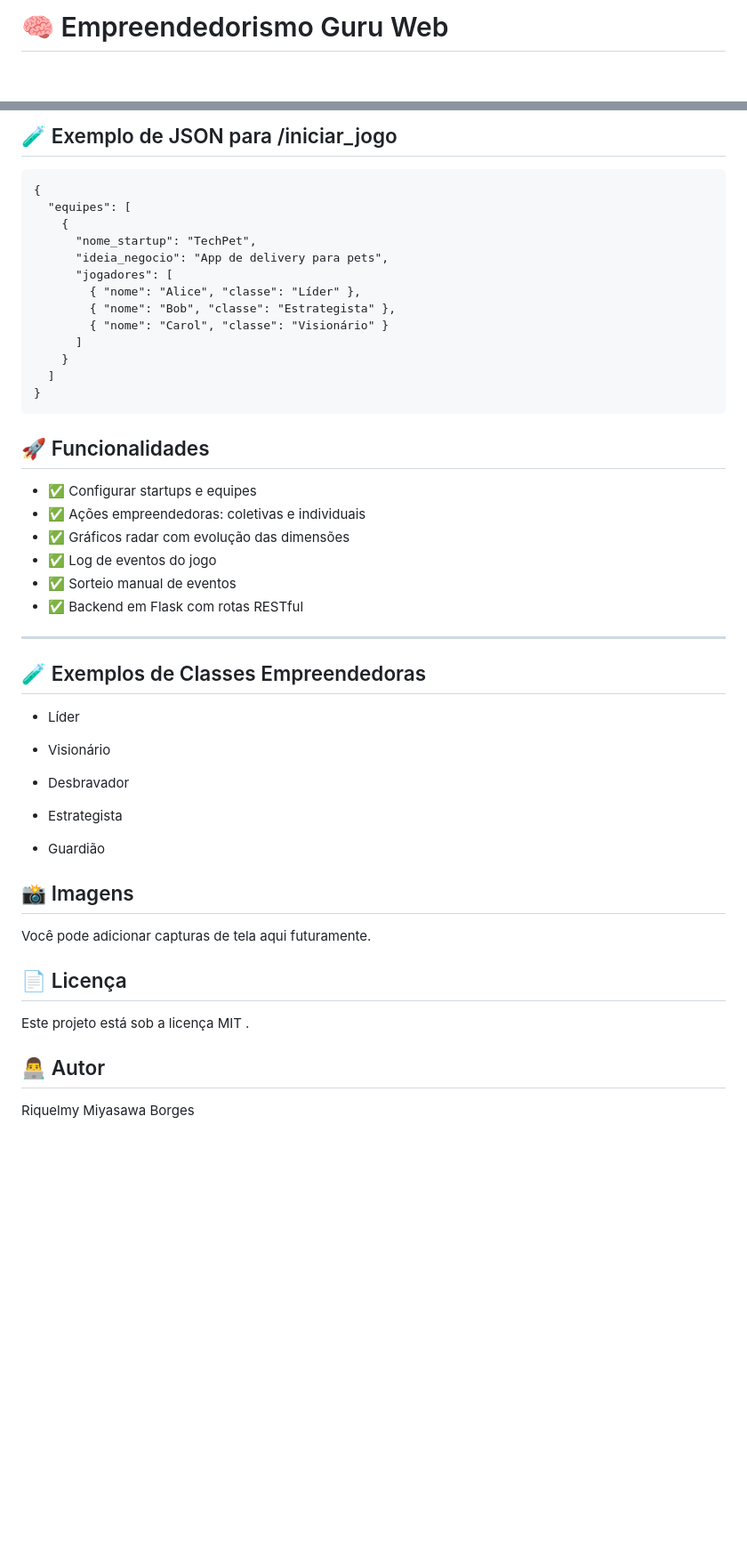
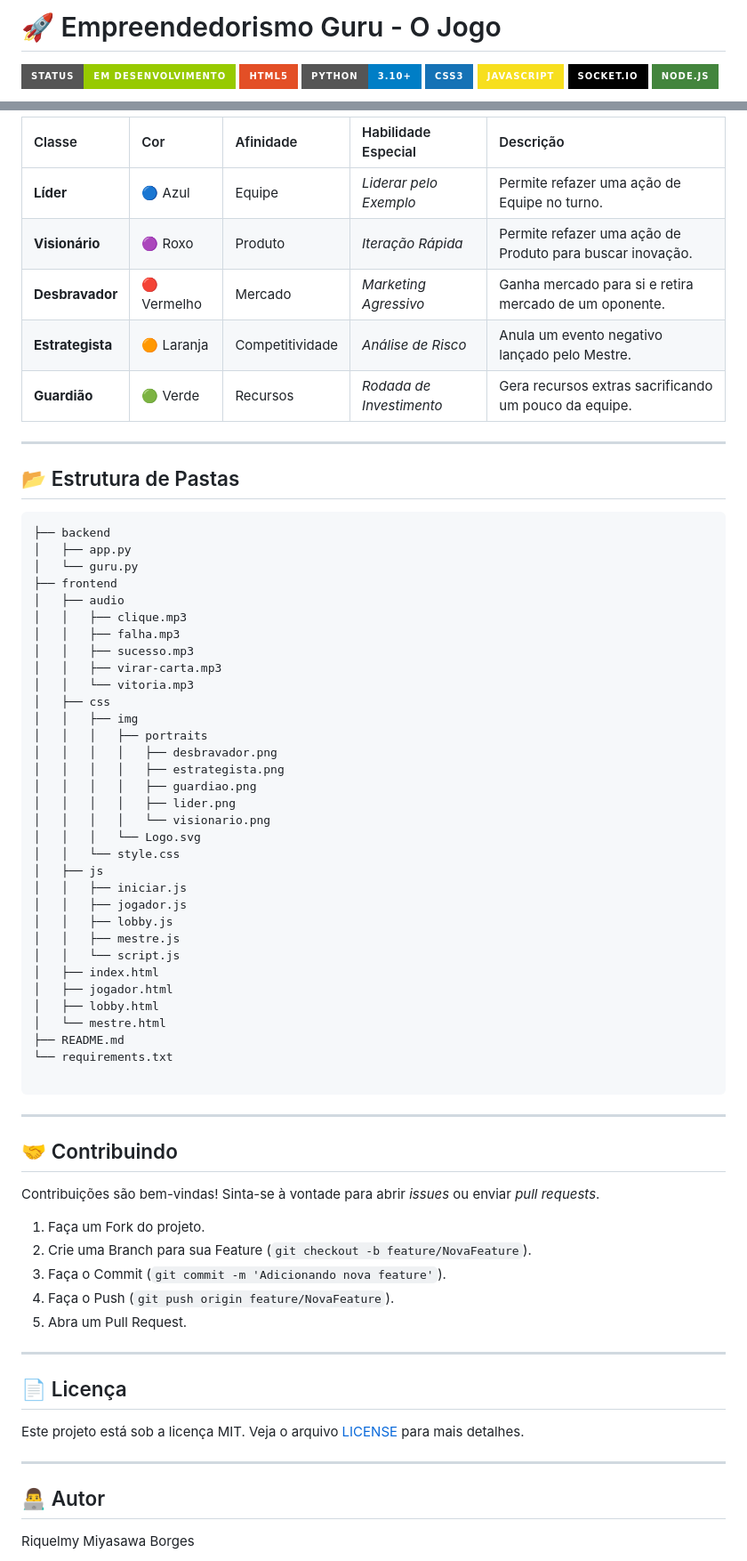
Before and after one commit to Sasagayo29/rpg_empreendedorismo_guru, a Markdown page: README.md, 2 parts joined by grey strips. Shown: that part at 89% size. Drawn GitHub-style; badges without logos; blank space fills up the shorter version.

Commit message:
Revise README for project name and details
Updated project name and description in README.md, added badges, and revised sections for clarity.

`````diff
--- a/README.md
+++ b/README.md
@@ -1,3 +1,10 @@
-# 🧠 Empreendedorismo Guru Web
+# 🚀 Empreendedorismo Guru - O Jogo
 
+![Badge em Desenvolvimento](http://img.shields.io/static/v1?label=STATUS&message=EM%20DESENVOLVIMENTO&color=GREEN&style=for-the-badge)
+![HTML5](https://img.shields.io/badge/HTML5-E34F26?style=for-the-badge&logo=html5&logoColor=white)
+![Python Version](https://img.shields.io/badge/Python-3.10%2B-blue?style=for-the-badge&logo=python)
+![CSS3](https://img.shields.io/badge/CSS3-1572B6?style=for-the-badge&logo=css3&logoColor=white)
+![JavaScript](https://img.shields.io/badge/JavaScript-F7DF1E?style=for-the-badge&logo=javascript&logoColor=black)
+![Socket.io](https://img.shields.io/badge/Socket.io-010101?style=for-the-badge&logo=socket.dot.io&logoColor=white)
+![Node.js](https://img.shields.io/badge/Node.js-43853D?style=for-the-badge&logo=node.js&logoColor=white)
 
@@ -118,51 +108,69 @@ Depois acesse: `http://localhost:8000`
-## 🧪 Exemplo de JSON para /iniciar_jogo
-````
-{
-  "equipes": [
-    {
-      "nome_startup": "TechPet",
-      "ideia_negocio": "App de delivery para pets",
-      "jogadores": [
-        { "nome": "Alice", "classe": "Líder" },
-        { "nome": "Bob", "classe": "Estrategista" },
-        { "nome": "Carol", "classe": "Visionário" }
-      ]
-    }
-  ]
-}
-````
-
-## 🚀 Funcionalidades
-
-- ✅ Configurar startups e equipes
-- ✅ Ações empreendedoras: coletivas e individuais
-- ✅ Gráficos radar com evolução das dimensões
-- ✅ Log de eventos do jogo
-- ✅ Sorteio manual de eventos
-- ✅ Backend em Flask com rotas RESTful
+| Classe | Cor | Afinidade | Habilidade Especial | Descrição |
+| :--- | :--- | :--- | :--- | :--- |
+| **Líder** | 🔵 Azul | Equipe | *Liderar pelo Exemplo* | Permite refazer uma ação de Equipe no turno. |
+| **Visionário** | 🟣 Roxo | Produto | *Iteração Rápida* | Permite refazer uma ação de Produto para buscar inovação. |
+| **Desbravador**| 🔴 Vermelho| Mercado | *Marketing Agressivo* | Ganha mercado para si e retira mercado de um oponente. |
+| **Estrategista**| 🟠 Laranja | Competitividade | *Análise de Risco* | Anula um evento negativo lançado pelo Mestre. |
+| **Guardião** | 🟢 Verde | Recursos | *Rodada de Investimento* | Gera recursos extras sacrificando um pouco da equipe. |
 
 ---
 
-## 🧪 Exemplos de Classes Empreendedoras
+## 📂 Estrutura de Pastas
 
-- Líder
+```
+├── backend
+│   ├── app.py
+│   └── guru.py
+├── frontend
+│   ├── audio
+│   │   ├── clique.mp3
+│   │   ├── falha.mp3
+│   │   ├── sucesso.mp3
+│   │   ├── virar-carta.mp3
+│   │   └── vitoria.mp3
+│   ├── css
+│   │   ├── img
+│   │   │   ├── portraits
+│   │   │   │   ├── desbravador.png
+│   │   │   │   ├── estrategista.png
+│   │   │   │   ├── guardiao.png
+│   │   │   │   ├── lider.png
+│   │   │   │   └── visionario.png
+│   │   │   └── Logo.svg
+│   │   └── style.css
+│   ├── js
+│   │   ├── iniciar.js
+│   │   ├── jogador.js
+│   │   ├── lobby.js
+│   │   ├── mestre.js
+│   │   └── script.js
+│   ├── index.html
+│   ├── jogador.html
+│   ├── lobby.html
+│   └── mestre.html
+├── README.md
+└── requirements.txt
 
-- Visionário
+```
+---
 
-- Desbravador
+## 🤝 Contribuindo
 
-- Estrategista
+Contribuições são bem-vindas! Sinta-se à vontade para abrir *issues* ou enviar *pull requests*.
 
-- Guardião
+1.  Faça um Fork do projeto.
+2.  Crie uma Branch para sua Feature (`git checkout -b feature/NovaFeature`).
+3.  Faça o Commit (`git commit -m 'Adicionando nova feature'`).
+4.  Faça o Push (`git push origin feature/NovaFeature`).
+5.  Abra um Pull Request.
 
-## 📸 Imagens
-
-Você pode adicionar capturas de tela aqui futuramente.
+---
 
 ## 📄 Licença
 
-Este projeto está sob a licença MIT
-.
+Este projeto está sob a licença MIT. Veja o arquivo [LICENSE](LICENSE) para mais detalhes.
+
+---
 
 ## 👨‍💻 Autor
 
`````
Also changed, not shown: other parts of README.md (+80 -97 lines).
